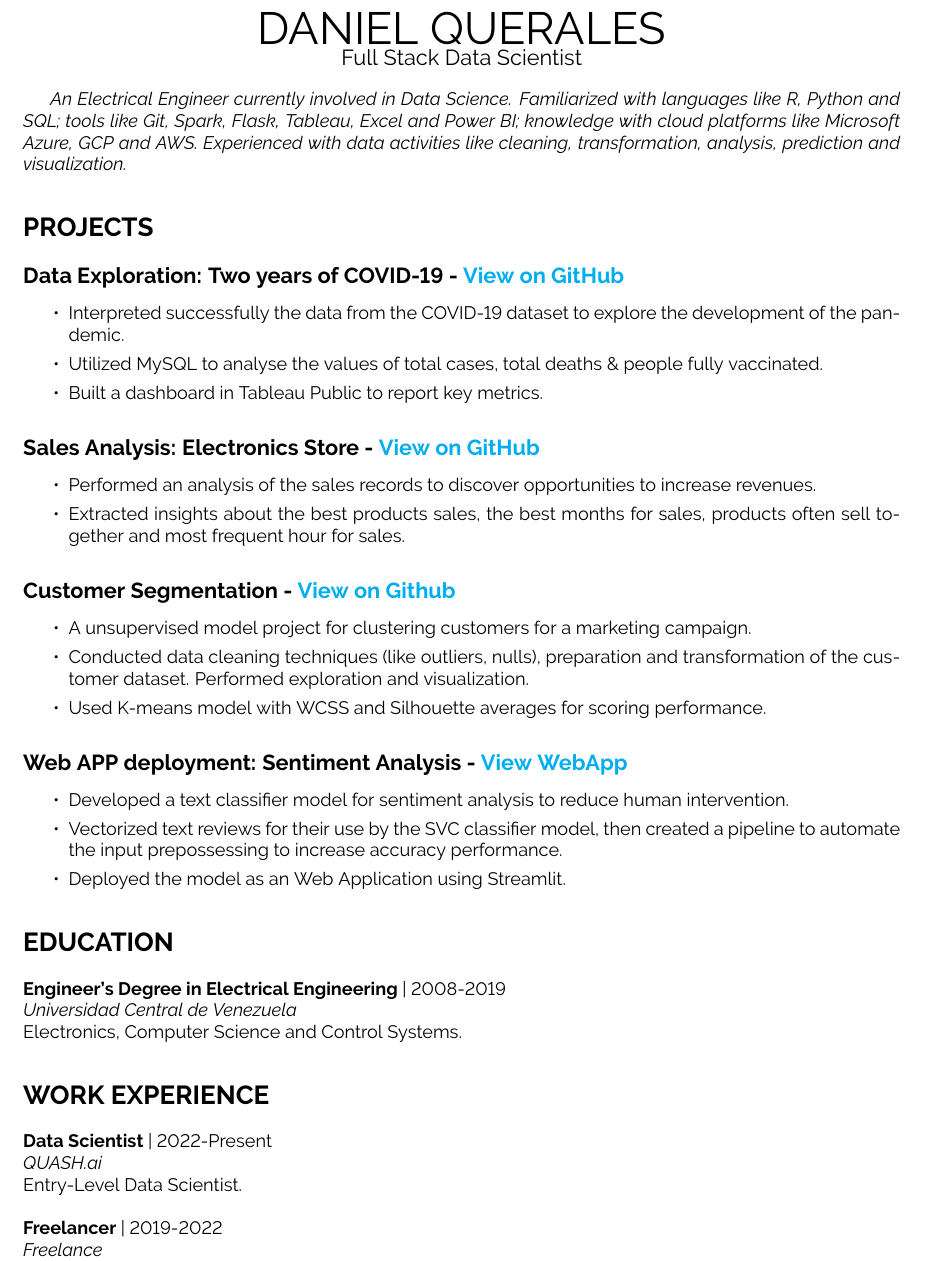
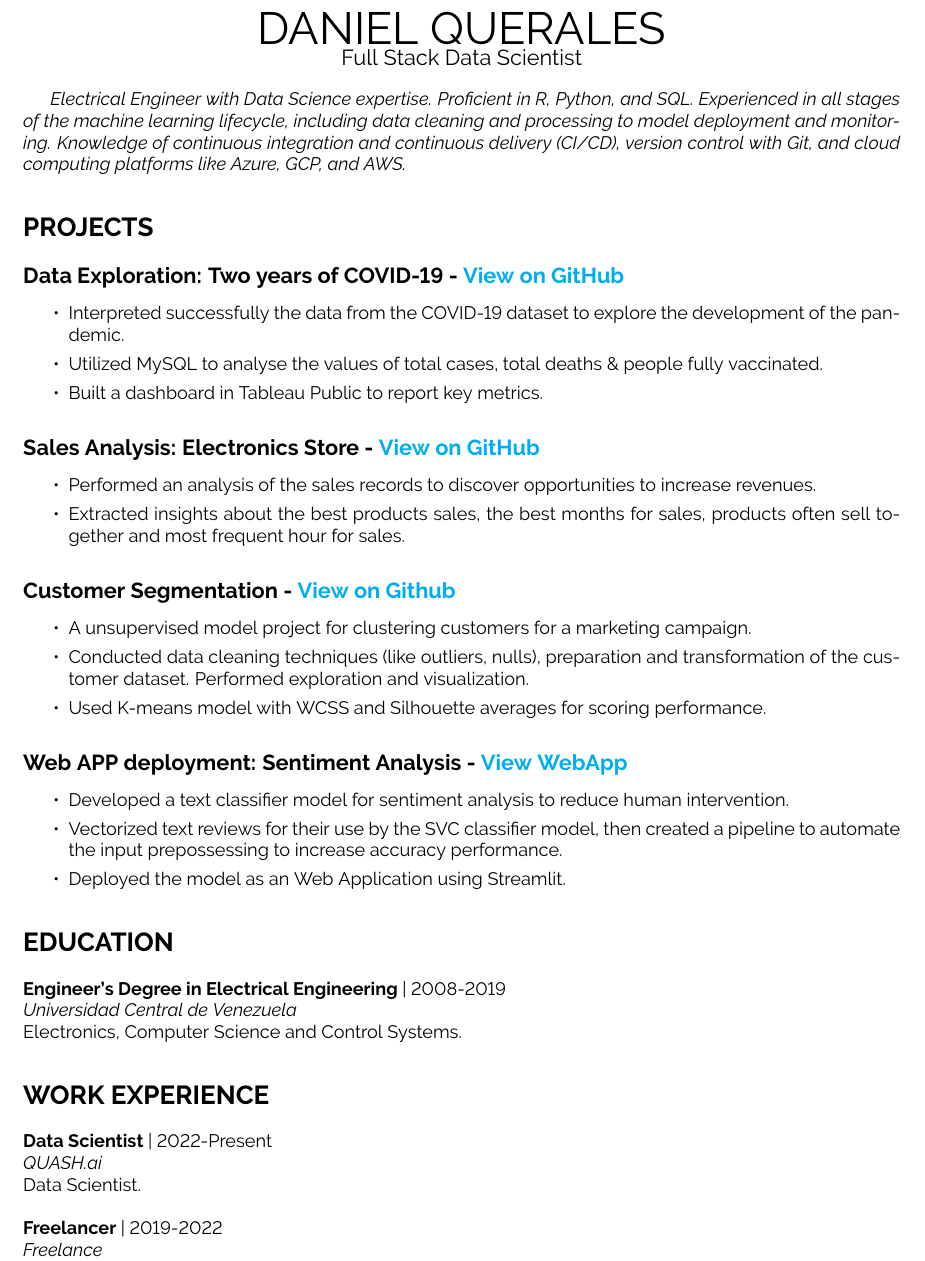
Before and after one commit to dquerales/Resume, a LaTeX CV (daniel_querales_resume.tex): part of the page, cut so that both start at the same text. Compiled offline with pdfLaTeX.

Commit message:
Update daniel_querales_resume.tex

```diff
--- a/daniel_querales_resume.tex
+++ b/daniel_querales_resume.tex
@@ -66,7 +66,7 @@
 %============================================
 %\section*{SUMMARY} %dont use section for summary for ATS read
 
-\emph{An Electrical Engineer currently involved in Data Science. Familiarized with languages like R, Python and SQL; tools like Git, Spark, Flask, Tableau, Excel and Power BI; knowledge with cloud platforms like Microsoft Azure, GCP and AWS. Experienced with data activities like cleaning, transformation, analysis, prediction and visualization.}
+\emph{Electrical Engineer with Data Science expertise. Proficient in R, Python, and SQL. Experienced in all stages of the machine learning lifecycle, including data cleaning and processing to model deployment and monitoring. Knowledge of continuous integration and continuous delivery (CI/CD), version control with Git, and cloud computing platforms like Azure, GCP, and AWS.}
 
 %============================================
 % SKILLS
@@ -184,7 +184,7 @@ Electronics, Computer Science and Control Systems.
 
 \textbf{Data Scientist} | 2022-Present\\
 \emph{QUASH.ai} \\
-Entry-Level Data Scientist.\\
+Data Scientist.\\
 \\
 \textbf{Freelancer} | 2019-2022 \\
 \emph{Freelance} \\
```
